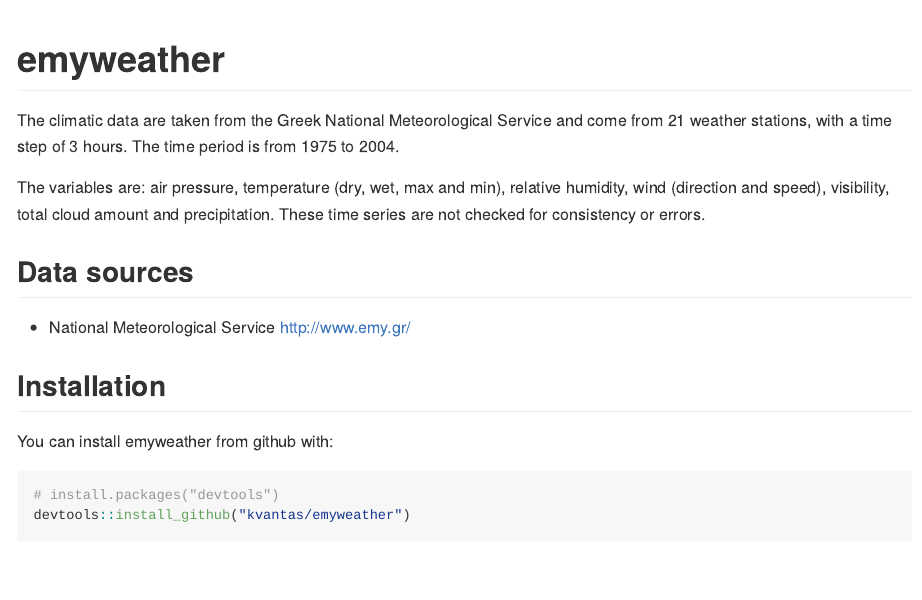
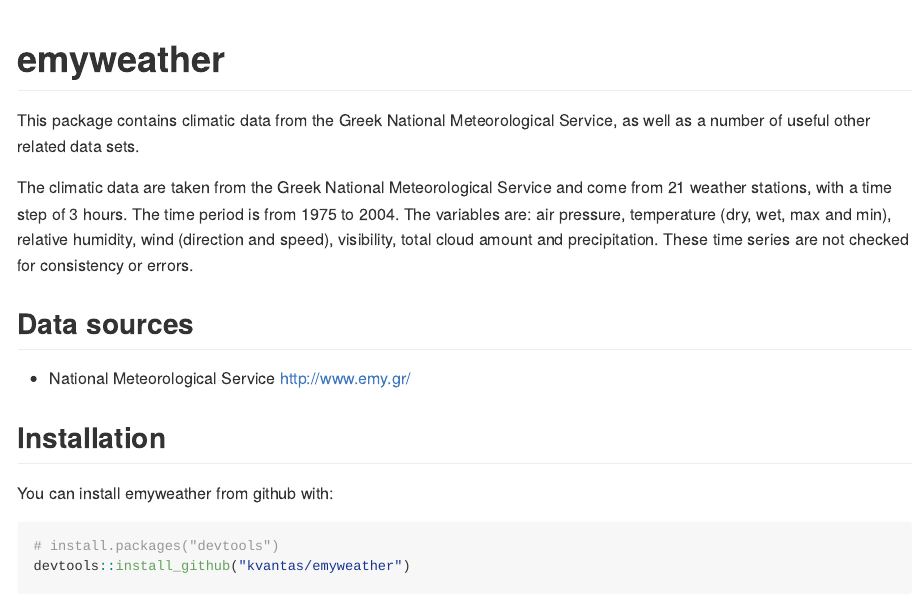
Before and after one commit to kvantas/emyweather, an R Markdown document (README.Rmd): the page in a window 1100 px wide, from its top. The pictures show the output file README.md that the author committed with the source, drawn offline in the style of GitHub; badge pictures from the web are left out.

Commit message:
enrich readme

```diff
--- a/README.Rmd
+++ b/README.Rmd
@@ -19,8 +19,9 @@
 [![minimal R version](https://img.shields.io/badge/R%3E%3D-3.4.0-6666ff.svg)](https://cran.r-project.org/)
 [![packageversion](https://img.shields.io/badge/Package%20version-0.1.0-orange.svg?style=flat-square)](https://github.com/kvantas/emyweather)
 
+This package contains climatic data from the Greek National  Meteorological Service, as well as a number of useful other related data  sets.
+
 The climatic data are taken from the Greek National Meteorological Service and come from 21 weather stations, with a time step of 3 hours. The time period is from 1975 to 2004.
-
 The variables are: air pressure, temperature (dry, wet, max and min), relative humidity, wind (direction and speed), visibility, total cloud amount and precipitation. These time series are not checked for consistency or errors.
 
 ## Data sources
```
Also changed, not shown: README.md.
